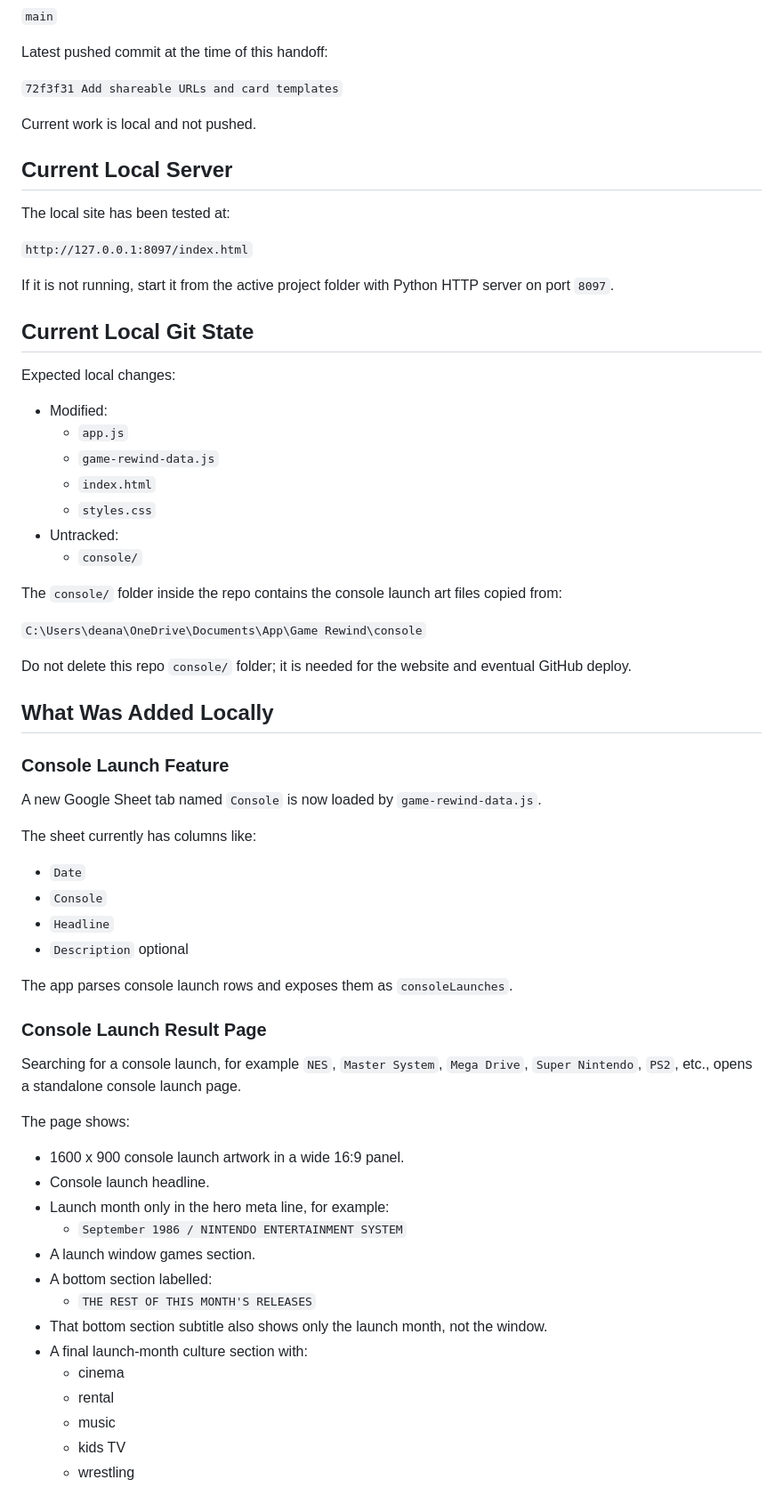
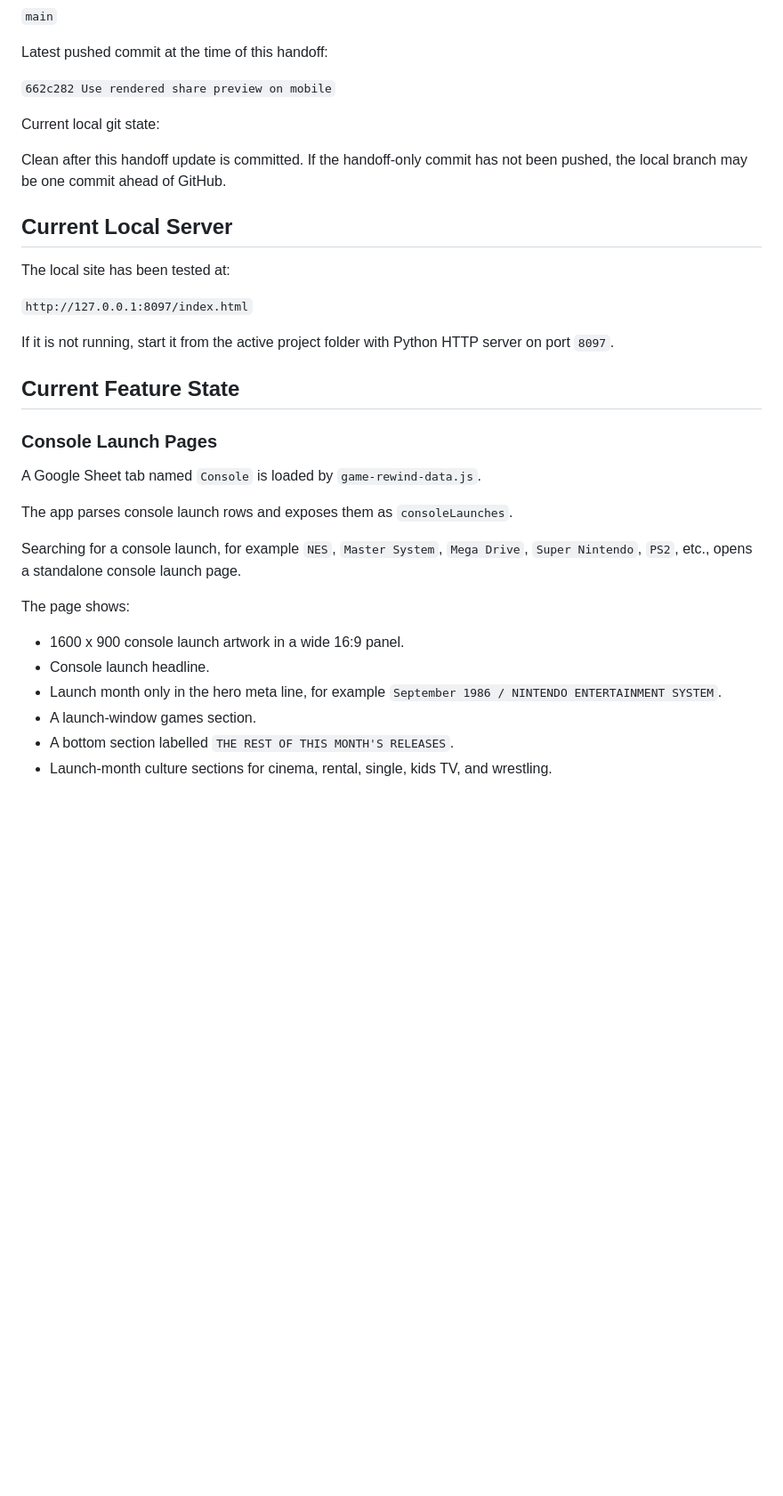
Before and after one commit to DedworthMean/game-rewind-uk, a Markdown page: HANDOFF.md, the part around one of its changes. Shown at 89% size. Drawn GitHub-style; blank space fills up the shorter version.

```diff
--- a/HANDOFF.md
+++ b/HANDOFF.md
@@ -18,9 +18,11 @@ Branch:
 
 Latest pushed commit at the time of this handoff:
 
-`72f3f31 Add shareable URLs and card templates`
+`662c282 Use rendered share preview on mobile`
 
-Current work is local and not pushed.
+Current local git state:
+
+Clean after this handoff update is committed. If the handoff-only commit has not been pushed, the local branch may be one commit ahead of GitHub.
 
 ## Current Local Server
 
@@ -30,40 +32,13 @@ The local site has been tested at:
 
 If it is not running, start it from the active project folder with Python HTTP server on port `8097`.
 
-## Current Local Git State
+## Current Feature State
 
-Expected local changes:
+### Console Launch Pages
 
-- Modified:
-  - `app.js`
-  - `game-rewind-data.js`
-  - `index.html`
-  - `styles.css`
-- Untracked:
-  - `console/`
-
-The `console/` folder inside the repo contains the console launch art files copied from:
-
-`C:\Users\deana\OneDrive\Documents\App\Game Rewind\console`
-
-Do not delete this repo `console/` folder; it is needed for the website and eventual GitHub deploy.
-
-## What Was Added Locally
-
-### Console Launch Feature
-
-A new Google Sheet tab named `Console` is now loaded by `game-rewind-data.js`.
-
-The sheet currently has columns like:
-
-- `Date`
-- `Console`
-- `Headline`
-- `Description` optional
+A Google Sheet tab named `Console` is loaded by `game-rewind-data.js`.
 
 The app parses console launch rows and exposes them as `consoleLaunches`.
-
-### Console Launch Result Page
 
 Searching for a console launch, for example `NES`, `Master System`, `Mega Drive`, `Super Nintendo`, `PS2`, etc., opens a standalone console launch page.
 
@@ -71,16 +46,8 @@ The page shows:
 
 - 1600 x 900 console launch artwork in a wide 16:9 panel.
 - Console launch headline.
-- Launch month only in the hero meta line, for example:
-  - `September 1986 / NINTENDO ENTERTAINMENT SYSTEM`
-- A launch window games section.
-- A bottom section labelled:
-  - `THE REST OF THIS MONTH'S RELEASES`
-- That bottom section subtitle also shows only the launch month, not the window.
-- A final launch-month culture section with:
-  - cinema
-  - rental
-  - music
-  - kids TV
-  - wrestling
+- Launch month only in the hero meta line, for example `September 1986 / NINTENDO ENTERTAINMENT SYSTEM`.
+- A launch-window games section.
+- A bottom section labelled `THE REST OF THIS MONTH'S RELEASES`.
+- Launch-month culture sections for cinema, rental, single, kids TV, and wrestling.
 
```
Also changed, not shown: other parts of HANDOFF.md (+139 -93 lines).
